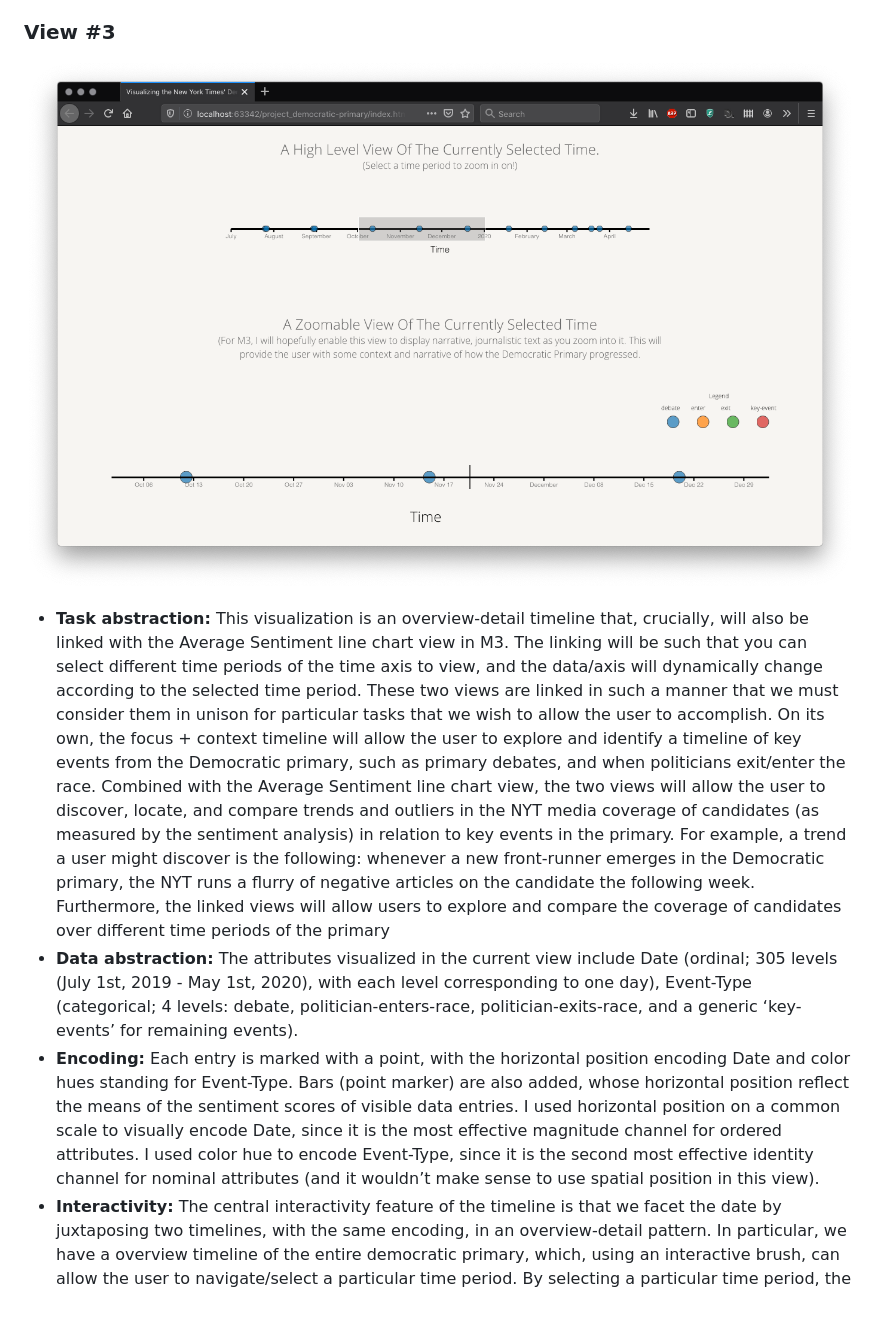
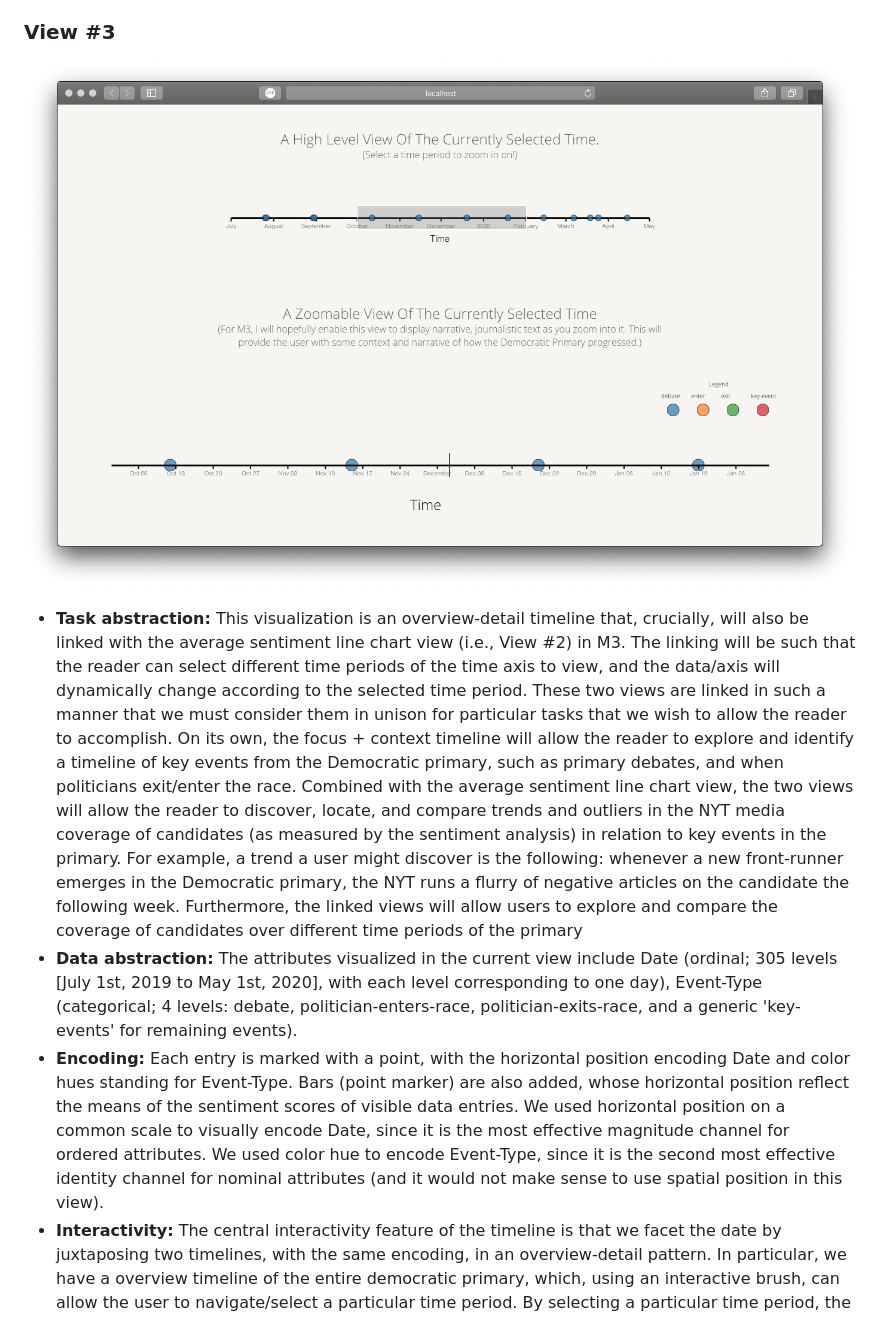
Before and after one commit to jmiiller1/jmiiller1.github.io, a Markdown page: README.md, the part around the change printed below. Drawn GitHub-style; pictures changed too: img/view3.png.

```diff
--- a/README.md
+++ b/README.md
@@ -36,9 +36,9 @@
 
 ### View #3
 ![](img/view3.png)
-- **Task abstraction:** This visualization is an overview-detail timeline that, crucially, will also be linked with the Average Sentiment line chart view in M3.  The linking will be such that you can select different time periods of the time axis to view, and the data/axis will dynamically change according to the selected time period. These two views are linked in such a manner that we must consider them in unison for particular tasks that we wish to allow the user to accomplish. On its own, the focus + context timeline will allow the user to explore and identify a timeline of key events from the Democratic primary, such as primary debates, and when politicians exit/enter the race. Combined with the Average Sentiment line chart view, the two views will allow the user to discover, locate, and compare trends and outliers in the NYT media coverage of candidates (as measured by the sentiment analysis) in relation to key events in the primary. For example, a trend a user might discover is the following: whenever a new front-runner emerges in the Democratic primary, the NYT runs a flurry of negative articles on the candidate the following week. Furthermore, the linked views will allow users to explore and compare the coverage of candidates over different time periods of the primary
-- **Data abstraction:** The attributes visualized in the current view include Date (ordinal; 305 levels (July 1st, 2019 - May 1st, 2020), with each level corresponding to one day), Event-Type (categorical; 4 levels: debate, politician-enters-race, politician-exits-race, and a generic ‘key-events’ for remaining events).
-- **Encoding:** Each entry is marked with a point, with the horizontal position encoding Date and color hues standing for Event-Type. Bars (point marker) are also added, whose horizontal position reflect the means of the sentiment scores of visible data entries. I used horizontal position on a common scale to visually encode Date, since it is the most effective magnitude channel for ordered attributes. I used color hue to encode Event-Type, since it is the second most effective identity channel for nominal attributes (and it wouldn’t make sense to use spatial position in this view).
+- **Task abstraction:** This visualization is an overview-detail timeline that, crucially, will also be linked with the average sentiment line chart view (i.e., View #2) in M3.  The linking will be such that the reader can select different time periods of the time axis to view, and the data/axis will dynamically change according to the selected time period. These two views are linked in such a manner that we must consider them in unison for particular tasks that we wish to allow the reader to accomplish. On its own, the focus + context timeline will allow the reader to explore and identify a timeline of key events from the Democratic primary, such as primary debates, and when politicians exit/enter the race. Combined with the average sentiment line chart view, the two views will allow the reader to discover, locate, and compare trends and outliers in the NYT media coverage of candidates (as measured by the sentiment analysis) in relation to key events in the primary. For example, a trend a user might discover is the following: whenever a new front-runner emerges in the Democratic primary, the NYT runs a flurry of negative articles on the candidate the following week. Furthermore, the linked views will allow users to explore and compare the coverage of candidates over different time periods of the primary
+- **Data abstraction:** The attributes visualized in the current view include Date (ordinal; 305 levels \[July 1st, 2019 to May 1st, 2020\], with each level corresponding to one day), Event-Type (categorical; 4 levels: debate, politician-enters-race, politician-exits-race, and a generic 'key-events' for remaining events).
+- **Encoding:** Each entry is marked with a point, with the horizontal position encoding Date and color hues standing for Event-Type. Bars (point marker) are also added, whose horizontal position reflect the means of the sentiment scores of visible data entries. We used horizontal position on a common scale to visually encode Date, since it is the most effective magnitude channel for ordered attributes. We used color hue to encode Event-Type, since it is the second most effective identity channel for nominal attributes (and it would not make sense to use spatial position in this view).
 - **Interactivity:** The central interactivity feature of the timeline is that we facet the date by juxtaposing two timelines, with the same encoding, in an overview-detail pattern. In particular, we have a overview timeline of the entire democratic primary, which, using an interactive brush, can allow the user to navigate/select a particular time period. By selecting a particular time period, the user selects a subset of the timeline data to display in the detail timeline view. In M3, this overview timeline will be linked to the Average Sentiment line chart view.
 
 ## Changes in vision
```
Also changed, not shown: other parts of README.md (+4 -4 lines), img/view1a.png, img/view1b.png, img/view2.png.
